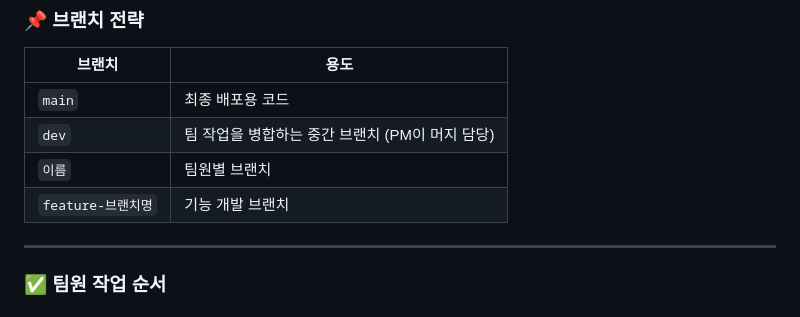
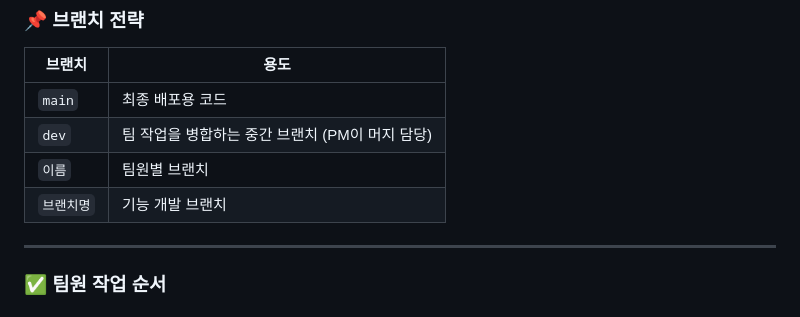
Before and after one commit to seohay-1ae/sidemenu, a Markdown page: README.md, the part around the change. Drawn GitHub-style.

```diff
--- a/README.md
+++ b/README.md
@@ -54,7 +54,7 @@ code .
 | `main` | 최종 배포용 코드 |
 | `dev` | 팀 작업을 병합하는 중간 브랜치 (PM이 머지 담당) |
 | `이름` | 팀원별 브랜치 |
-| `feature-브랜치명` | 기능 개발 브랜치 |
+| `브랜치명` | 기능 개발 브랜치 |
 
 ---
 
```
